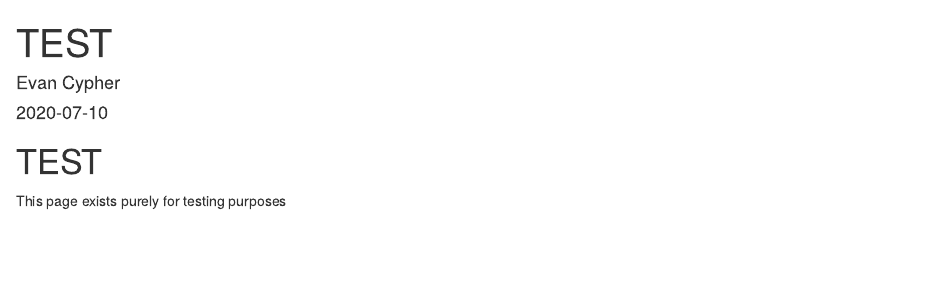
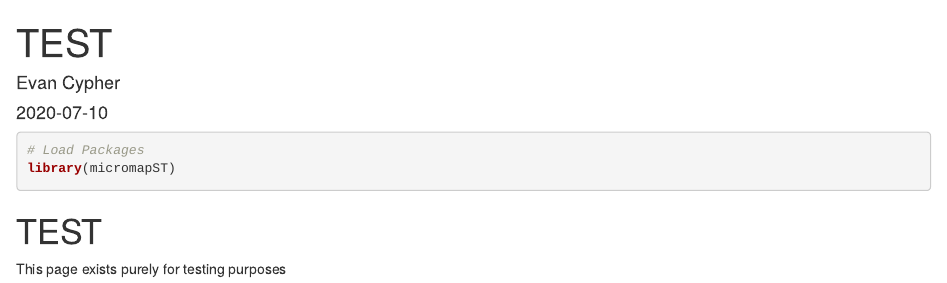
Before and after one commit to ecypher/ecypher.github.io, an R Markdown document (content/english/posts/2020-07-10-test.en.Rmd): the page in a window 1100 px wide, from its top. Rendered offline with R 4.5, knitr and Pandoc, with nearby package versions.

Commit message:
Update Conent in TEST

````diff
--- a/content/english/posts/2020-07-10-test.en.Rmd
+++ b/content/english/posts/2020-07-10-test.en.Rmd
@@ -12,3 +12,6 @@ type: post
 w3codecolor: no
 ---
 
+```{r}
+# Load Packages
+library(micromapST)
````
Also changed, not shown: content/english/posts/2020-07-10-test.en.html, content/english/posts/Dunkin_Linked_MicromapST.png (added), content/english/posts/2020-07-10-test.en.Rmd (8 more changed lines).
